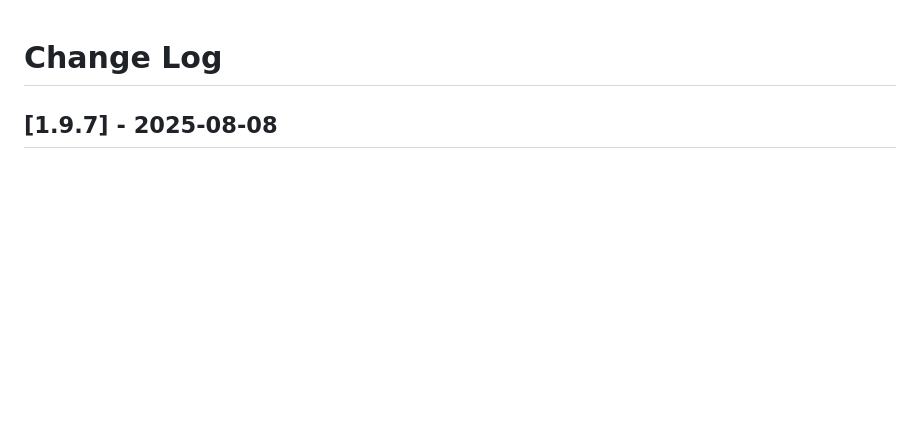
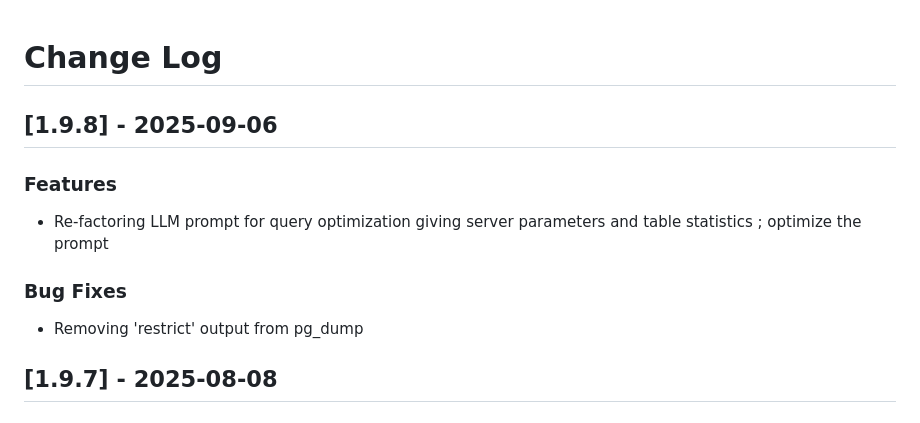
Before and after one commit to beh74/pgassistant-community, a Markdown page: CHANGELOG.md, the part around the change. Rendered like a GitHub page; blank space fills up the shorter version.

Commit message:
missing CHANGELOG

```diff
--- a/CHANGELOG.md
+++ b/CHANGELOG.md
@@ -1,4 +1,12 @@
 # Change Log
+
+## [1.9.8] - 2025-09-06
+
+### Features
+- Re-factoring LLM prompt for query optimization giving server parameters and table statistics ; optimize the prompt
+
+### Bug Fixes
+- Removing 'restrict' output from pg_dump
 
 ## [1.9.7] - 2025-08-08
 
```
